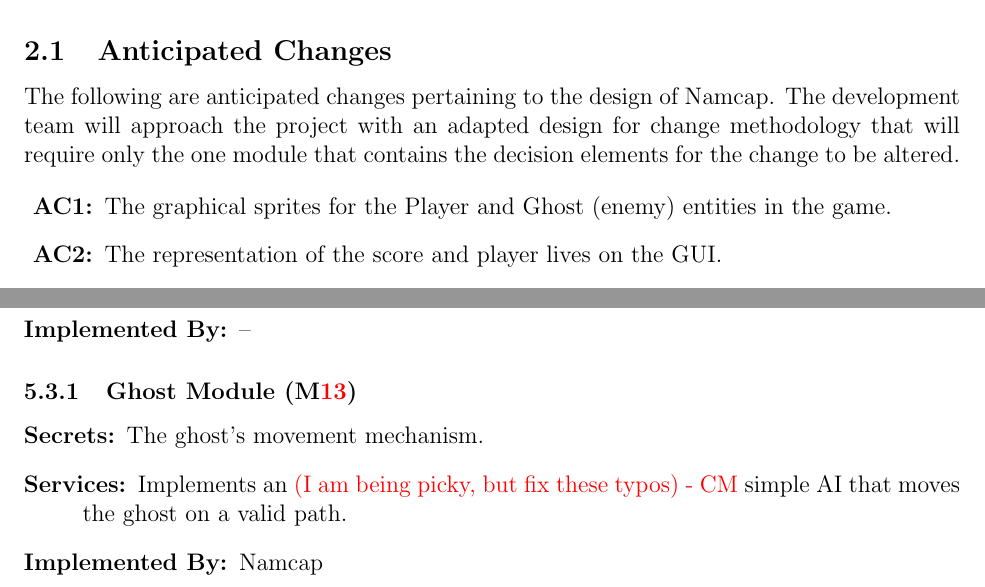
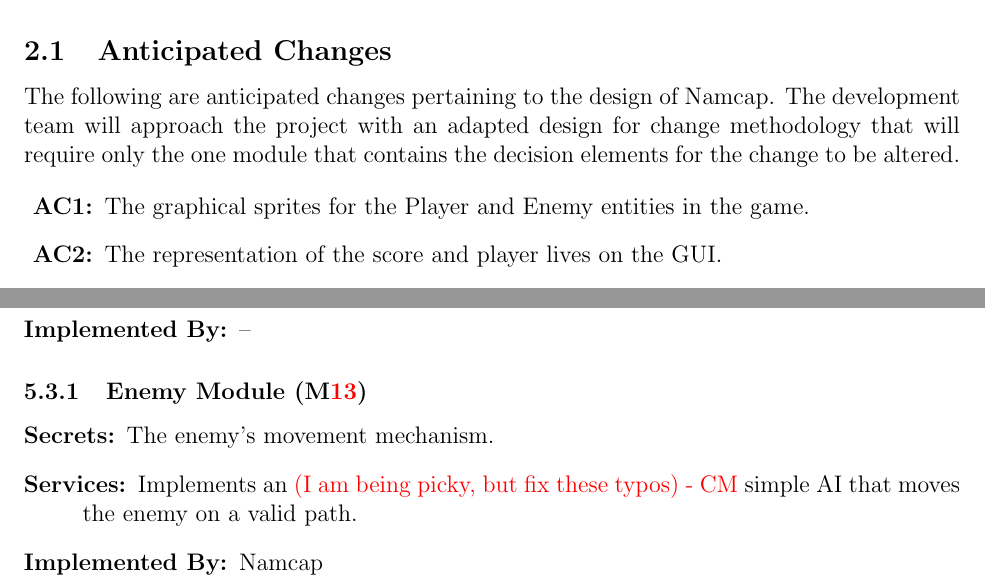
Before and after one commit to prajvinjalan/Namcap, a LaTeX document (Doc/Design/MG/MG.tex): two parts of pages 5 and 9 of 13, joined at a grey line, cut so that both start at the same text. Compiled offline with pdfLaTeX.

Commit message:
Enemy refactoring in all documents.

```diff
--- a/Doc/Design/MG/MG.tex
+++ b/Doc/Design/MG/MG.tex
@@ -119,7 +119,7 @@
 The following are anticipated changes pertaining to the design of Namcap. The development team will approach the project with an adapted design for change methodology that will require only the one module that contains the decision elements for the change to be altered.
 
 \begin{description}
-\item[\refstepcounter{acnum} \actheacnum \label{acSprites}:] The graphical sprites for the Player and Ghost (enemy) entities in the game.
+\item[\refstepcounter{acnum} \actheacnum \label{acSprites}:] The graphical sprites for the Player and Enemy entities in the game.
 \item[\refstepcounter{acnum} \actheacnum \label{acStats}:] The representation of the score and player lives on the GUI.
 \item[\refstepcounter{acnum} \actheacnum \label{acHScore}:] Tracking of the high score value to be instance-independent (high score will persist from program run to program run).
 \end{description}
@@ -315,11 +315,11 @@
 \item[Implemented By:] --
 \end{description}
 
-\subsubsection{Ghost Module (\mref{mG})}
+\subsubsection{Enemy Module (\mref{mG})}
 
 \begin{description}
-\item[Secrets:]The ghost's movement mechanism.
-\item[Services:]Implements an \textcolor{red}{(I am being picky, but fix these typos) - CM} simple AI that moves the ghost on a valid path.
+\item[Secrets:]The enemy's movement mechanism.
+\item[Services:]Implements an \textcolor{red}{(I am being picky, but fix these typos) - CM} simple AI that moves the enemy on a valid path.
 \item[Implemented By:] Namcap
 \end{description}
 
```
Also changed, not shown: Doc/TestPlan/TestPlan.tex (+1 -1 lines), Doc/Design/MG/MG.tex (10 more changed lines).
